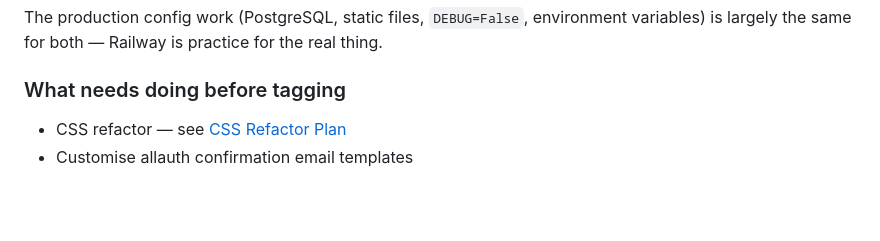
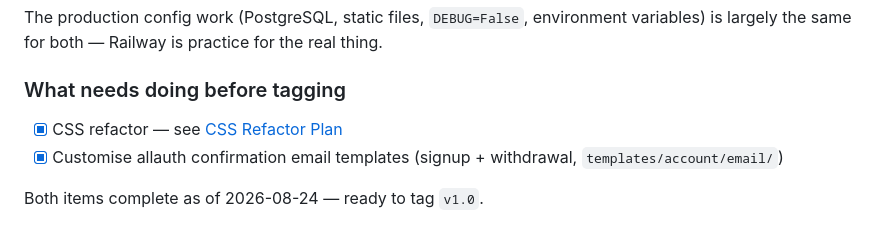
Before and after one commit to JamesSwatton/aphantasia-platform, a Markdown page: README.md, the part around the change. Rendered like a GitHub page; blank space fills up the shorter version.

Commit message:
Mark CSS refactor and email template customisation complete in pre-tagging checklist
Both items were already done; the checklist just hadn't been updated to reflect it.

Co-Authored-By: Claude Sonnet 5 <noreply@anthropic.com>
Claude-Session: https://claude.ai/code/session_01KAZzZWfhPW8hBQcK7LHqdw

```diff
--- a/README.md
+++ b/README.md
@@ -1965,5 +1965,7 @@ The production config work (PostgreSQL, static files, `DEBUG=False`, environment
 
 ### What needs doing before tagging
 
-- CSS refactor — see [CSS Refactor Plan](#css-refactor-plan)
-- Customise allauth confirmation email templates
+- [x] CSS refactor — see [CSS Refactor Plan](#css-refactor-plan)
+- [x] Customise allauth confirmation email templates (signup + withdrawal, `templates/account/email/`)
+
+Both items complete as of 2026-08-24 — ready to tag `v1.0`.
```
